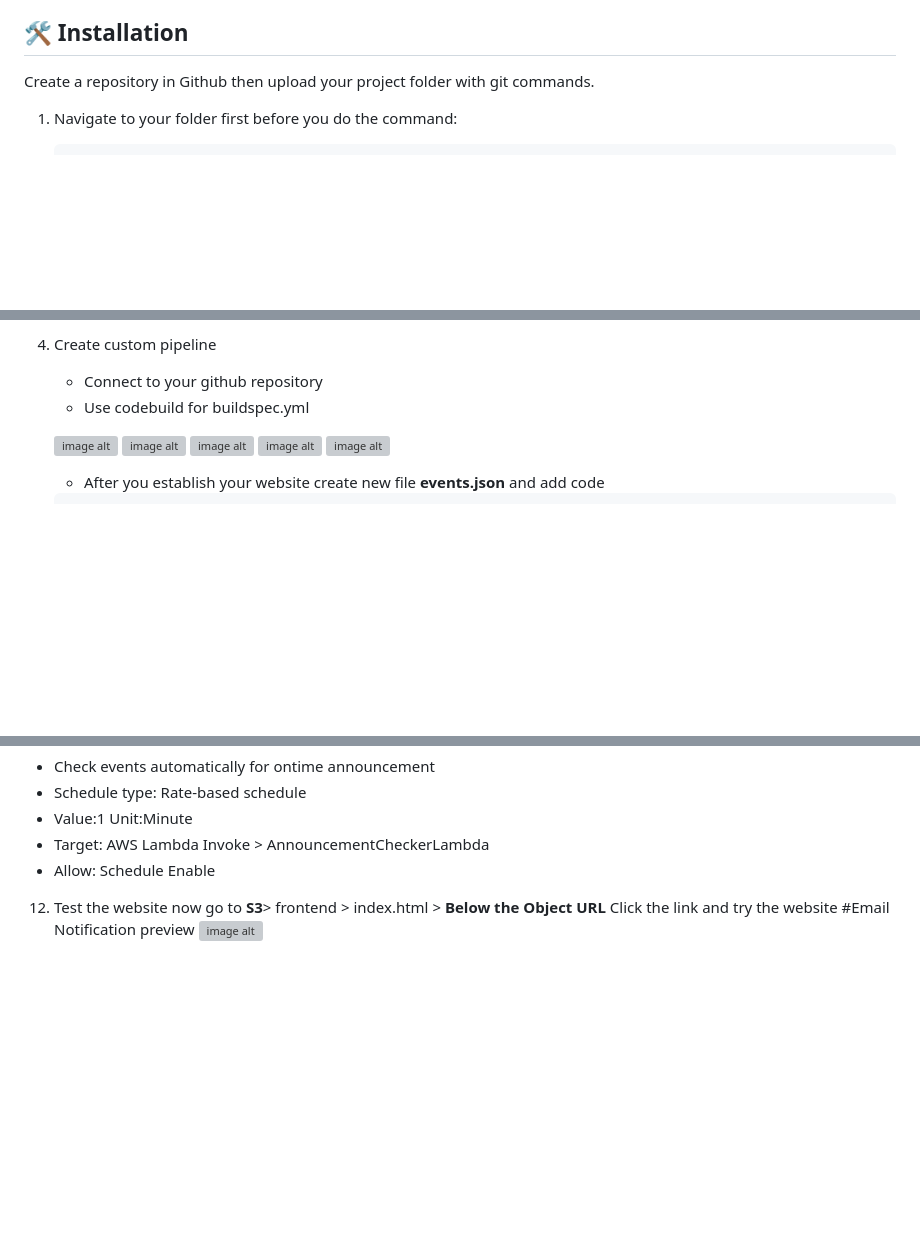
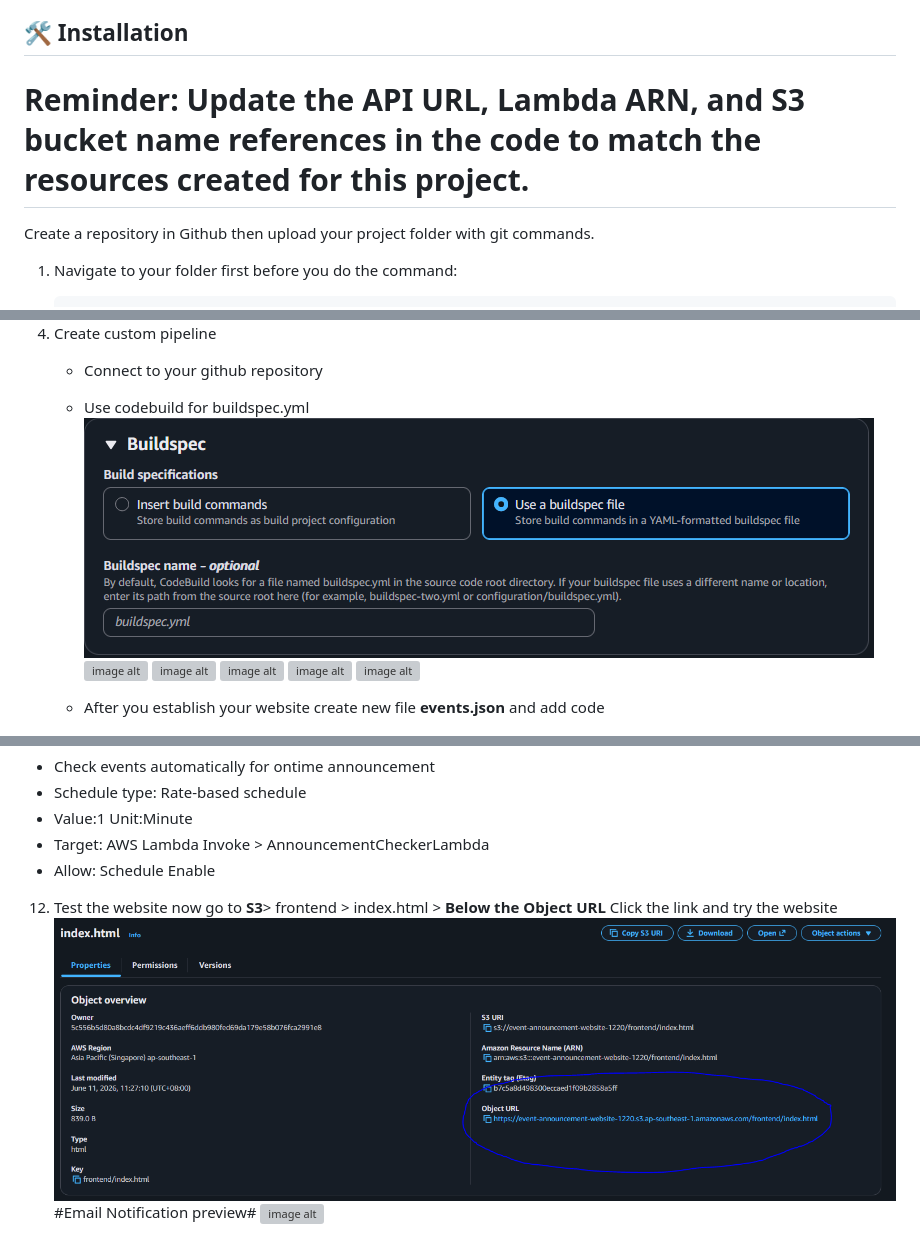
Before and after one commit to jens1220/event-announcement-system, a Markdown page: README.md, 3 parts joined by grey strips. GitHub-like rendering; blank space fills up the shorter version; grey boxes are pictures that could not be loaded.

Commit message:
Update README with installation reminders and images
Added reminder to update API URL, Lambda ARN, and S3 bucket name. Updated image links and formatting in the README.

```diff
--- a/README.md
+++ b/README.md
@@ -9,7 +9,7 @@ A notification system that will sent to the Email Users by given time and date.
 - Feature 3: Notification system for the Email Subscription.
 
 ## 🛠️ Installation
-
+# Reminder: Update the API URL, Lambda ARN, and S3 bucket name references in the code to match the resources created for this project. #
 Create a repository in Github then upload your project folder with git commands.
 
 1. Navigate to your folder first before you do the command:
@@ -46,7 +46,7 @@ Create a repository in Github then upload your project folder with git commands.
 4. Create custom pipeline
    - Connect to your github repository
    - Use codebuild for buildspec.yml
-
+   ![image alt](https://github.com/jens1220/event-announcement-system/blob/main/screenshot/CodeBuild.PNG?raw=true)
    ![image alt](https://github.com/jens1220/Space-Website1220/blob/main/screenshot/CP01.PNG?raw=true)
    ![image alt](https://github.com/jens1220/Space-Website1220/blob/main/screenshot/CP02.PNG?raw=true)
    ![image alt](https://github.com/jens1220/Space-Website1220/blob/main/screenshot/CP03.PNG?raw=true)
@@ -102,5 +103,6 @@ Create a repository in Github then upload your project folder with git commands.
    - Target: AWS Lambda Invoke > AnnouncementCheckerLambda
    - Allow: Schedule Enable
 12. Test the website now go to **S3**> frontend > index.html > **Below the Object URL** Click the link and try the website
-#Email Notification preview
+![image alt](https://github.com/jens1220/event-announcement-system/blob/main/screenshot/link.PNG?raw=true)
+#Email Notification preview#
 ![image alt](https://github.com/jens1220/Space-Website1220/blob/main/screenshot/Message.PNG?raw=true)
```
Also changed, not shown: other parts of README.md (+1 -0 lines).
